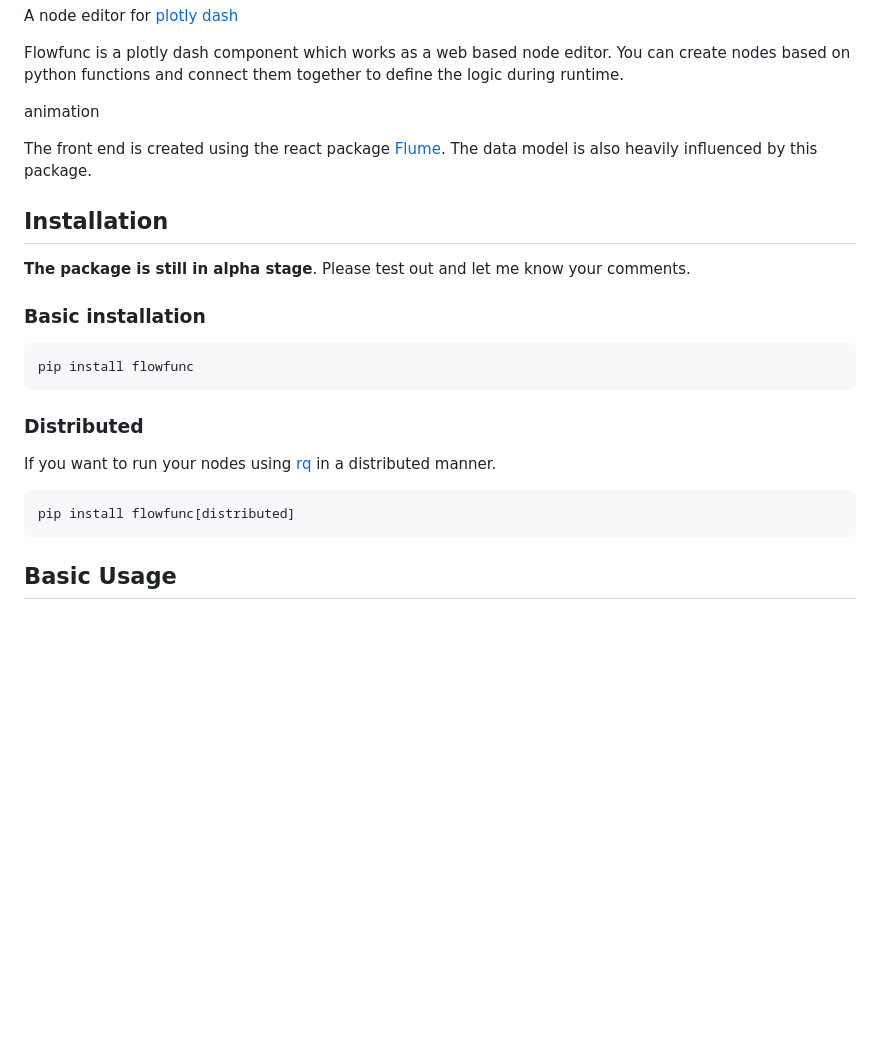
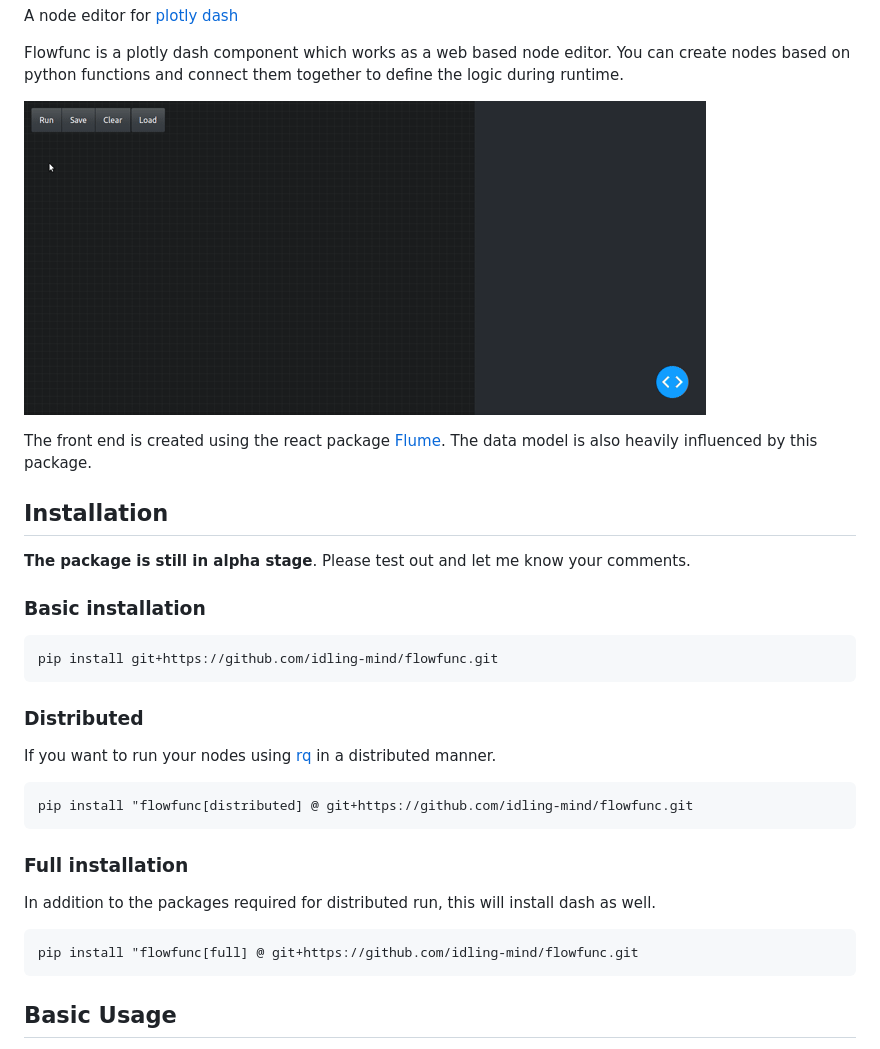
Before and after one commit to idling-mind/flowfunc, a Markdown page: README.md, the part around the change. Drawn GitHub-style; pictures changed too: docs/source/images/animation.gif (added); blank space fills up the shorter version.

Commit message:
Added animation

````diff
--- a/README.md
+++ b/README.md
@@ -6,7 +6,7 @@ Flowfunc is a plotly dash component which works as a web based node editor.
 You can create nodes based on python functions and connect them together to define
 the logic during runtime.
 
-animation
+![Animation](./docs/source/images/animation.gif)
 
 The front end is created using the react package [Flume](https://flume.dev). The
 data model is also heavily influenced by this package.
@@ -18,14 +18,21 @@ comments.
 ### Basic installation
 
 ```
-pip install flowfunc
+pip install git+https://github.com/idling-mind/flowfunc.git
 ```
 
 ### Distributed
 If you want to run your nodes using [rq](https://python-rq.org/) in a distributed
 manner.
 ```
-pip install flowfunc[distributed]
+pip install "flowfunc[distributed] @ git+https://github.com/idling-mind/flowfunc.git
+```
+
+### Full installation
+
+In addition to the packages required for distributed run, this will install dash as well.
+```
+pip install "flowfunc[full] @ git+https://github.com/idling-mind/flowfunc.git
 ```
 ## Basic Usage
 
````
